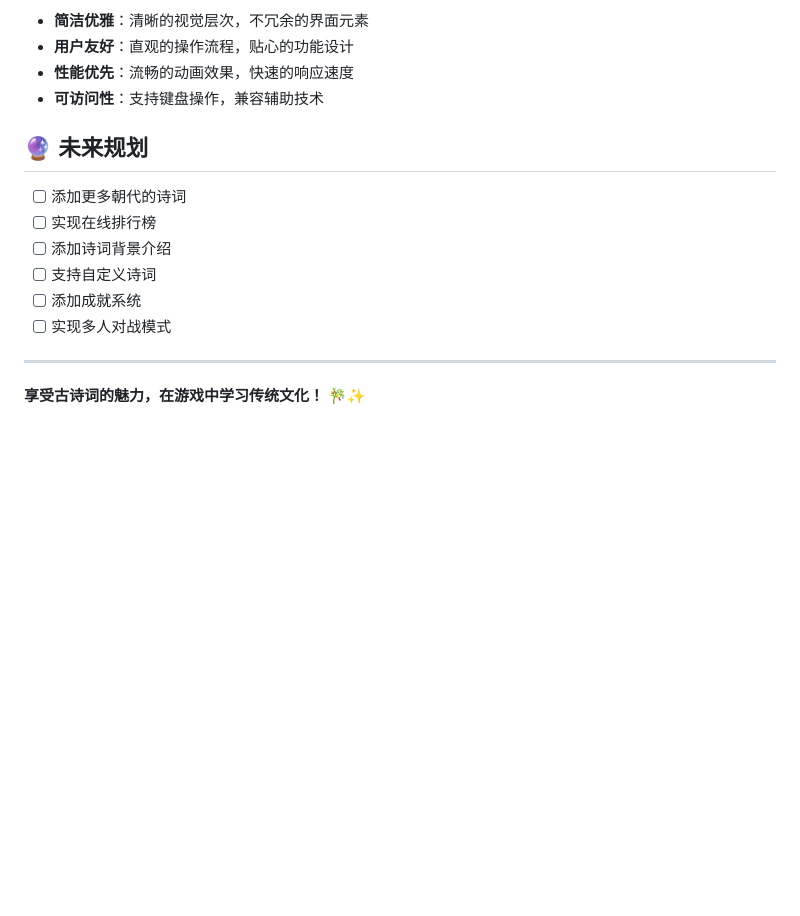
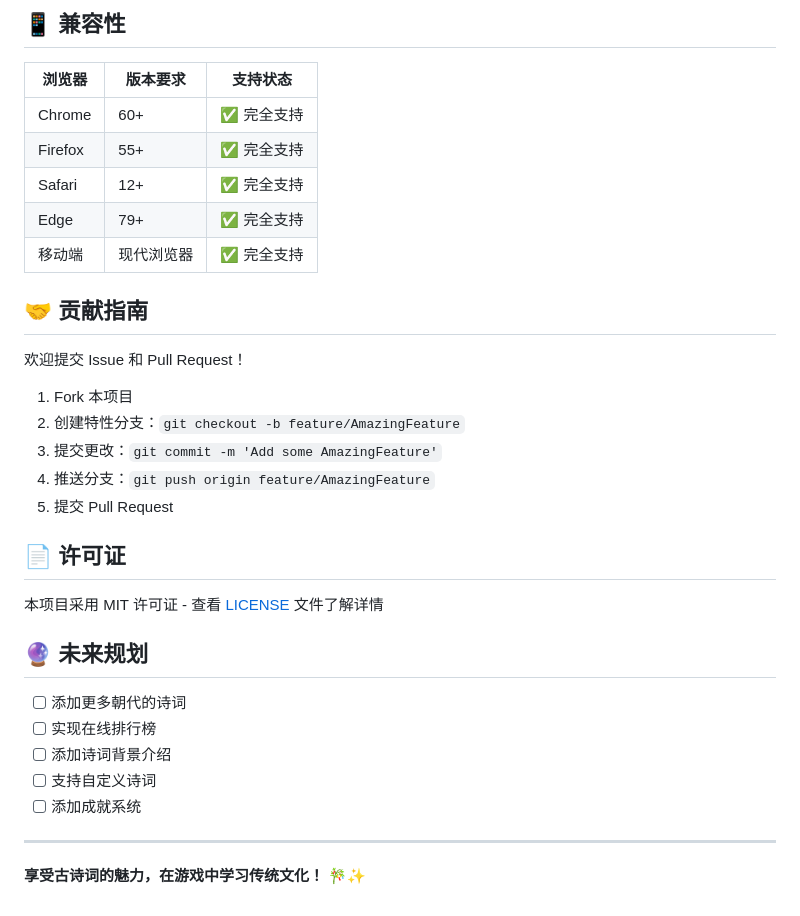
Before and after one commit to Sniper1211/Blackout-Guess, a Markdown page: README.md, the part around the change printed below. Rendered like a GitHub page; blank space fills up the shorter version.

```diff
--- a/README.md
+++ b/README.md
@@ -133,8 +84,27 @@ Blackout-Guess/
 
-- **简洁优雅**：清晰的视觉层次，不冗余的界面元素
-- **用户友好**：直观的操作流程，贴心的功能设计
-- **性能优先**：流畅的动画效果，快速的响应速度
-- **可访问性**：支持键盘操作，兼容辅助技术
+## 📱 兼容性
+
+| 浏览器 | 版本要求 | 支持状态 |
+|--------|----------|----------|
+| Chrome | 60+ | ✅ 完全支持 |
+| Firefox | 55+ | ✅ 完全支持 |
+| Safari | 12+ | ✅ 完全支持 |
+| Edge | 79+ | ✅ 完全支持 |
+| 移动端 | 现代浏览器 | ✅ 完全支持 |
+
+## 🤝 贡献指南
+
+欢迎提交 Issue 和 Pull Request！
+
+1. Fork 本项目
+2. 创建特性分支：`git checkout -b feature/AmazingFeature`
+3. 提交更改：`git commit -m 'Add some AmazingFeature'`
+4. 推送分支：`git push origin feature/AmazingFeature`
+5. 提交 Pull Request
+
+## 📄 许可证
+
+本项目采用 MIT 许可证 - 查看 [LICENSE](LICENSE) 文件了解详情
 
 ## 🔮 未来规划
 
@@ -143,7 +113,6 @@ Blackout-Guess/
 - [ ] 添加诗词背景介绍
 - [ ] 支持自定义诗词
 - [ ] 添加成就系统
-- [ ] 实现多人对战模式
 
 ---
 
```
Also changed, not shown: other parts of README.md (+50 -99 lines).
